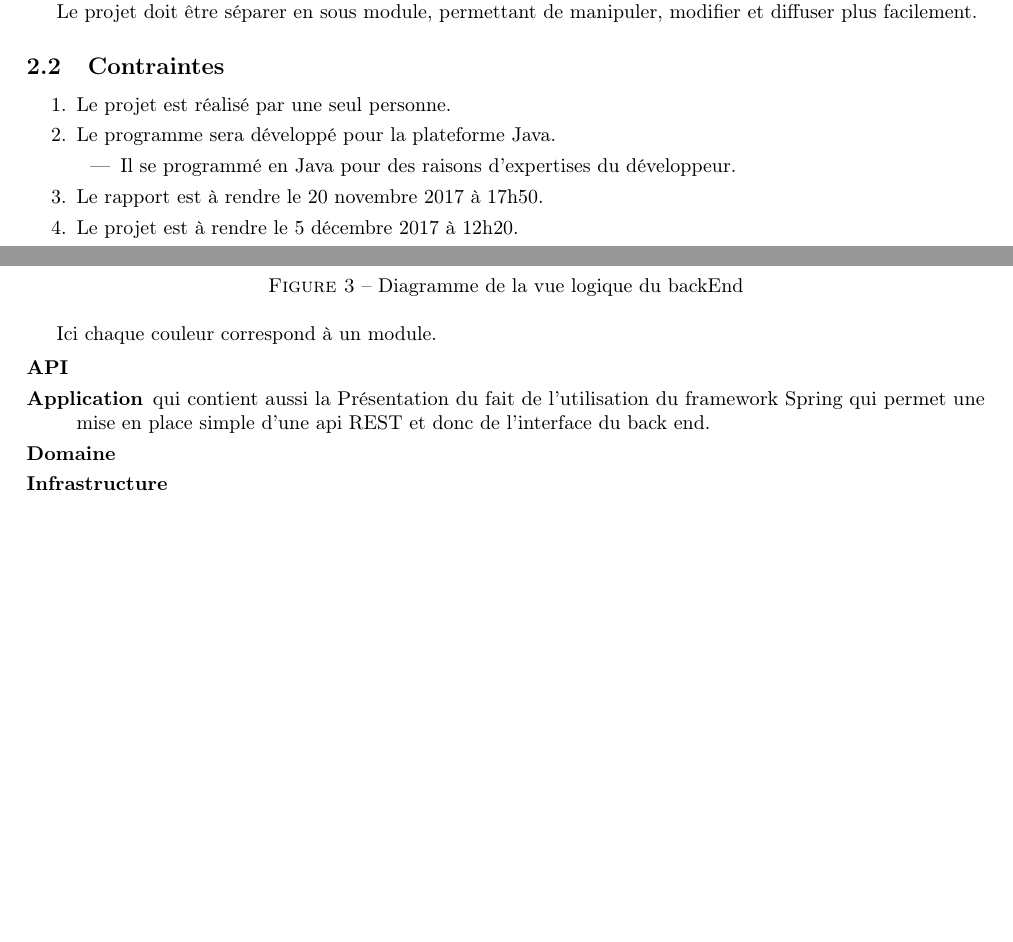
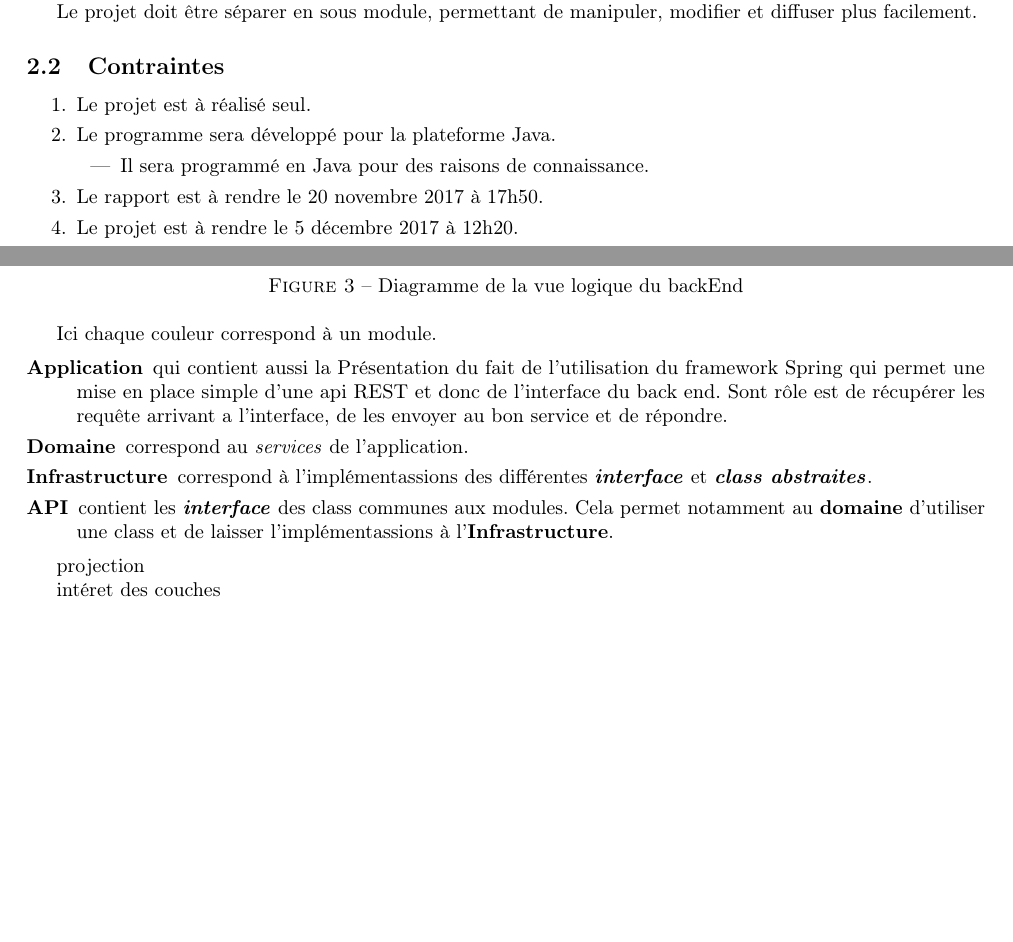
Before and after one commit to paul604/projectChat, a LaTeX document (rapport/rapport.tex): two parts of pages 2 and 3 of 4, joined at a grey line, cut so that both start at the same text. Compiled offline with pdfLaTeX.

Commit message:
up rapport

```diff
--- a/rapport/rapport.tex
+++ b/rapport/rapport.tex
@@ -133,10 +133,10 @@ Le projet doit être séparer en sous module, permettant de manipuler, modifier
 
 \subsection{Contraintes}
 \begin{enumerate}
-    \item Le projet est réalisé par une seul personne.
+    \item Le projet est à réalisé seul.
     \item Le programme sera développé pour la plateforme Java.
     \begin{itemize}
-        \item Il se programmé en Java pour des raisons d’expertises du développeur.
+        \item Il sera programmé en Java pour des raisons de connaissance.
     \end{itemize}
     \item Le rapport est à rendre le 20 novembre 2017 à 17h50.
     \item Le projet est à rendre le 5 décembre 2017 à 12h20.
@@ -167,11 +167,15 @@ Le back end sera diviser en plusieurs modules permettent ainsi de diviser les t
 Ici chaque couleur correspond à un module.
 
 \begin{description}
-    \item [API]
-    \item [Application] qui contient aussi la Présentation du fait de l'utilisation du framework Spring qui permet une mise en place simple d'une api \acrshort{REST} et donc de l'interface du back end.
-    \item [Domaine]
-    \item [Infrastructure]
+    \item [Application] qui contient aussi la Présentation du fait de l'utilisation du framework Spring qui permet une mise en place simple d'une api \acrshort{REST} et donc de l'interface du back end. Sont rôle est de récupérer les requête arrivant a l'interface, de les envoyer au bon service et de répondre.
+    \item [Domaine] correspond au \textit{services} de l’application.
+    \item [Infrastructure] correspond à l'implémentassions des différentes              \textbf{\textit{interface}} et \textbf{\textit{class abstraites}}.
+    \item [API] contient les \textbf{\textit{interface}} des class communes aux modules. Cela permet notamment au \textbf{domaine} d'utiliser une class et de laisser l'implémentassions à l'\textbf{Infrastructure}.
 \end{description}
+
+projection
+
+intéret des couches
 
 
 \clearpage
```
